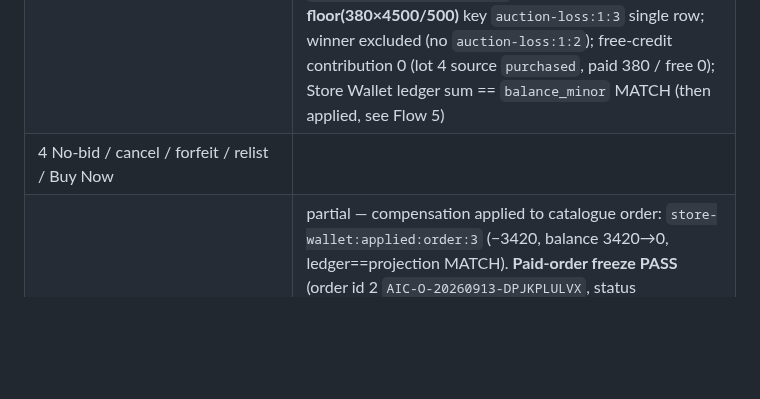
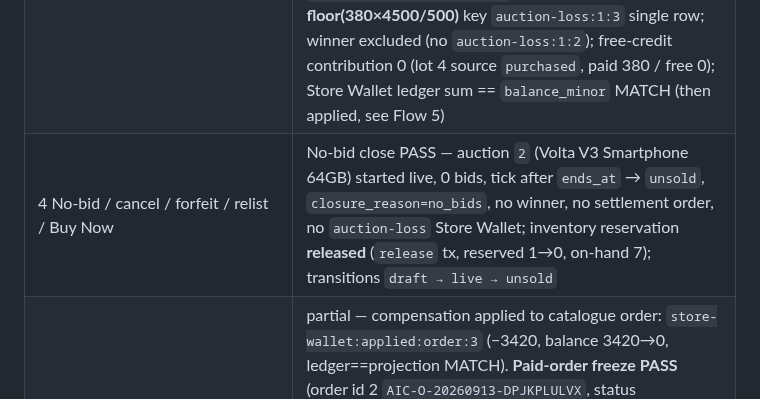
Before and after one commit to majcreatives/as-is-commerce, a Markdown page: docs/VERIFY_23_FUNCTIONAL_AUDIT.md, the part around the change. GitHub-like rendering; blank space fills up the shorter version.

Commit message:
Stage 23 — record Flow 4.1 no-bid close PASS

```diff
--- a/docs/VERIFY_23_FUNCTIONAL_AUDIT.md
+++ b/docs/VERIFY_23_FUNCTIONAL_AUDIT.md
@@ -193,7 +193,7 @@ Record per-flow PASS / FAIL with the verifying query/output.
 | 3b Closing | skipped by default config — seeded `closing_window_seconds=0`, Live → PendingSettlement directly (documented). CLOSING not yet observed; needs an operator-created windowed ruleset |
 | 3c Bidding | PASS — 16 accepted bids (users 2/3 alternating), each with `credit_transaction_id` set and lot consumption == bid amount; amounts rose 10→135; bid #16 (135, user 2) = `highest_bid_id`. 3000ms interval frozen in snapshot; discrete sub-3000ms rejection attempt not separately exercised this run |
 | 3d Winner/settlement/compensation | PASS — `closure:highest_bid`; winner user 2 (Adom Nas) at 135 credits (`winning_bid_id:16` = `highest_bid_id`); `settlement_due_at` set; settlement order `AIC-O-20260913-DPJKPLULVX` source `auction_win` total 10000 now **Paid** (17:00:34); auction `settled`; winner credit wallet 600→147 (453 consumed, matches bids); loser user 3 wallet 500→120 (380 consumed); loser Store Wallet `auction_loss_compensation` **3420 minor = floor(380×4500/500)** key `auction-loss:1:3` single row; winner excluded (no `auction-loss:1:2`); free-credit contribution 0 (lot 4 source `purchased`, paid 380 / free 0); Store Wallet ledger sum == `balance_minor` MATCH (then applied, see Flow 5) |
-| 4 No-bid / cancel / forfeit / relist / Buy Now | |
+| 4 No-bid / cancel / forfeit / relist / Buy Now | No-bid close PASS — auction `2` (Volta V3 Smartphone 64GB) started live, 0 bids, tick after `ends_at` → `unsold`, `closure_reason=no_bids`, no winner, no settlement order, no `auction-loss` Store Wallet; inventory reservation **released** (`release` tx, reserved 1→0, on-hand 7); transitions `draft → live → unsold` |
 | 5 Store Wallet apply/release/freeze/conflict | partial — compensation applied to catalogue order: `store-wallet:applied:order:3` (−3420, balance 3420→0, ledger==projection MATCH). **Paid-order freeze PASS** (order id 2 `AIC-O-20260913-DPJKPLULVX`, status `fulfilled`): raw `UPDATE orders SET total_minor=1` → DB trigger `orders_frozen_after_payment` rejected with SQLSTATE 45000; row unchanged. Release test deferred: order 3 also confirmed paid, so no pending-payment order with applied Store Wallet exists — will be exercised after a Flow 4 auction refills a loser's Store Wallet. Payment-conflict is Stage 24 |
 
 Verdict: **PASS / FAIL / NEEDS REVIEW**
```
